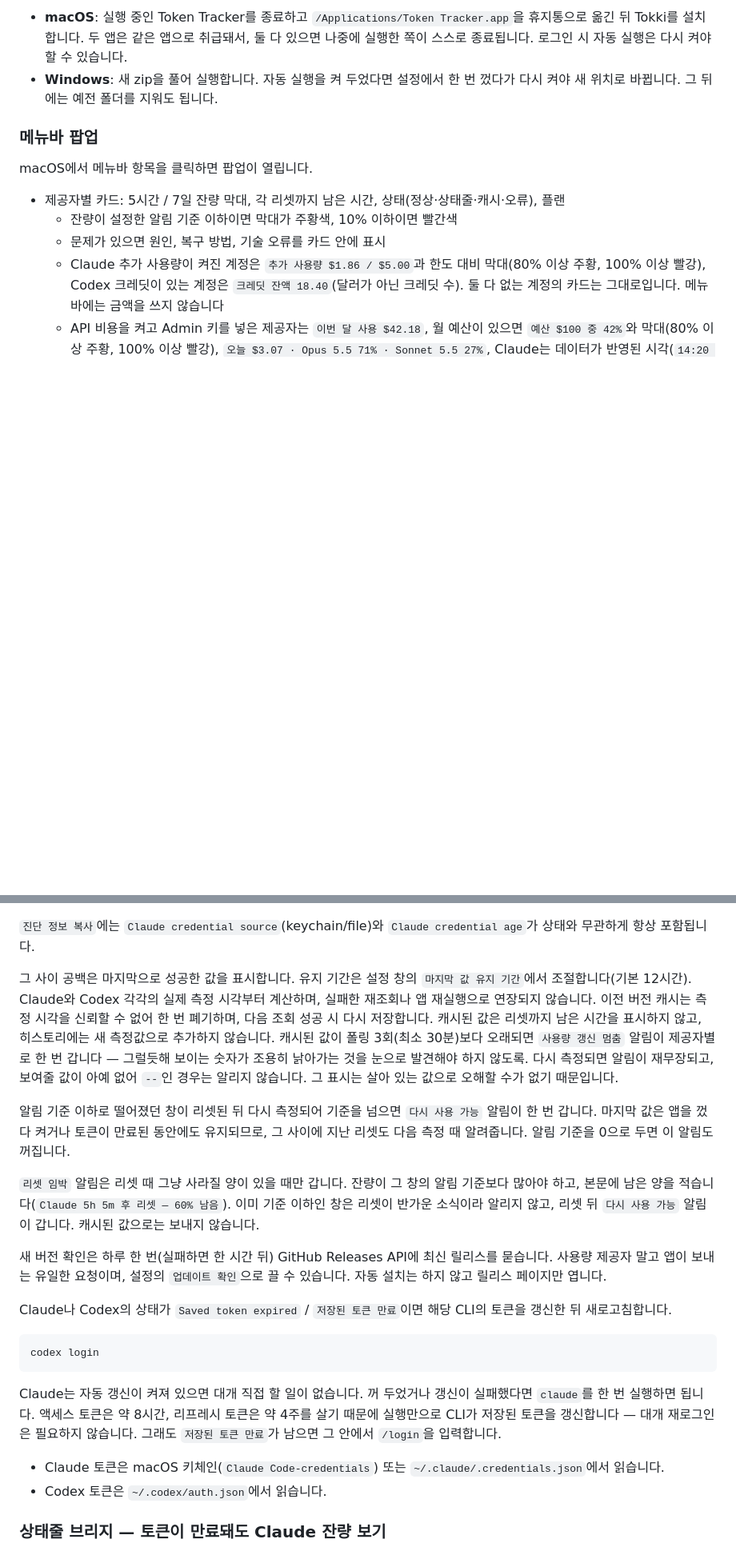
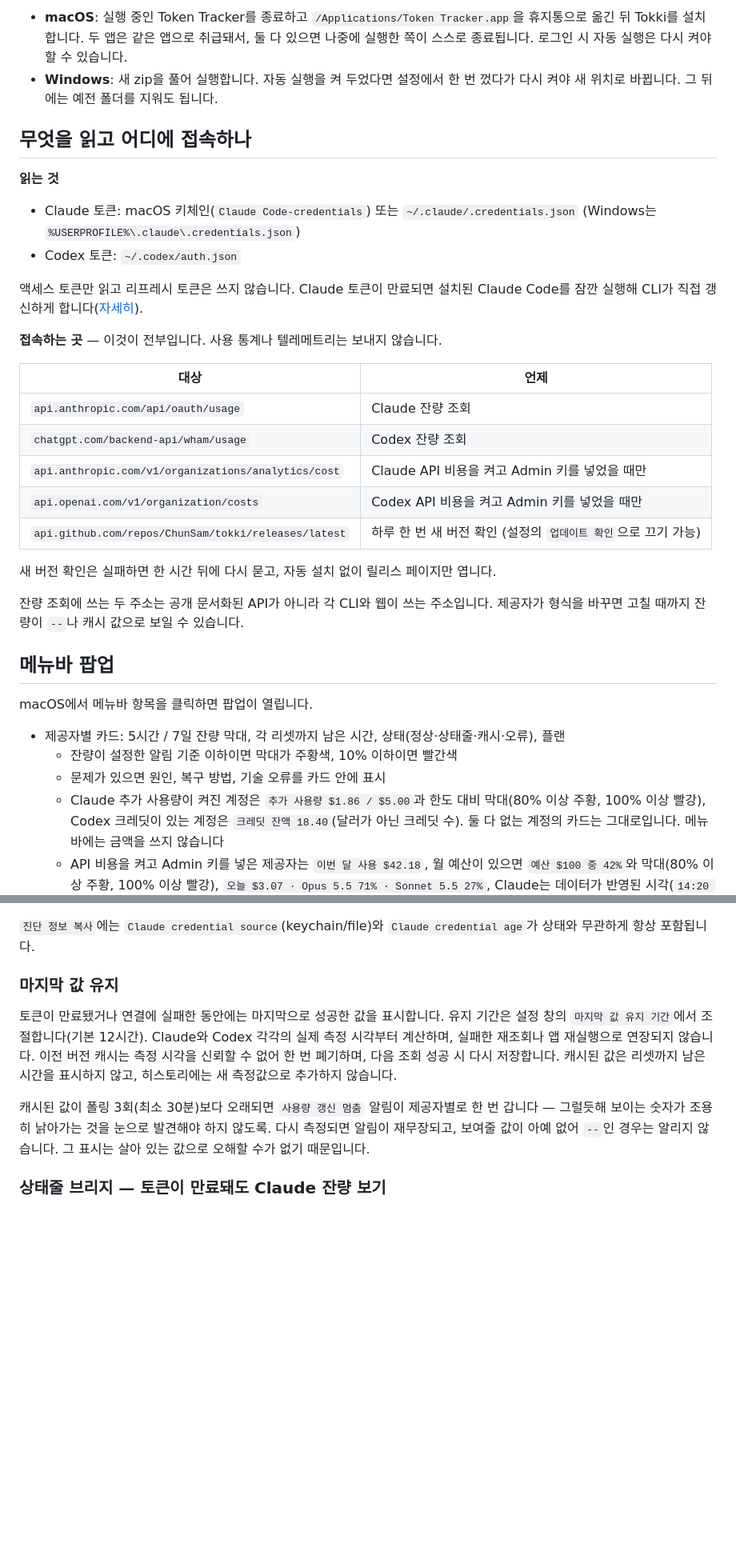
Before and after one commit to ChunSam/token-tracker, a Markdown page: README.md, 2 parts joined by grey strips. Shown at 80% size. Drawn GitHub-style; blank space fills up the shorter version.

````diff
--- a/README.md
+++ b/README.md
@@ -61,7 +128,33 @@ open "/Applications/Tokki.app"
 - **Windows**: 새 zip을 풀어 실행합니다. 자동 실행을 켜 두었다면 설정에서 한 번 껐다가 다시 켜야
   새 위치로 바뀝니다. 그 뒤에는 예전 폴더를 지워도 됩니다.
 
-### 메뉴바 팝업
+## 무엇을 읽고 어디에 접속하나
+
+**읽는 것**
+
+- Claude 토큰: macOS 키체인(`Claude Code-credentials`) 또는 `~/.claude/.credentials.json`
+  (Windows는 `%USERPROFILE%\.claude\.credentials.json`)
+- Codex 토큰: `~/.codex/auth.json`
+
+액세스 토큰만 읽고 리프레시 토큰은 쓰지 않습니다. Claude 토큰이 만료되면 설치된 Claude Code를 잠깐
+실행해 CLI가 직접 갱신하게 합니다([자세히](#claude-토큰-자동-갱신)).
+
+**접속하는 곳** — 이것이 전부입니다. 사용 통계나 텔레메트리는 보내지 않습니다.
+
+| 대상 | 언제 |
+|---|---|
+| `api.anthropic.com/api/oauth/usage` | Claude 잔량 조회 |
+| `chatgpt.com/backend-api/wham/usage` | Codex 잔량 조회 |
+| `api.anthropic.com/v1/organizations/analytics/cost` | Claude API 비용을 켜고 Admin 키를 넣었을 때만 |
+| `api.openai.com/v1/organization/costs` | Codex API 비용을 켜고 Admin 키를 넣었을 때만 |
+| `api.github.com/repos/ChunSam/tokki/releases/latest` | 하루 한 번 새 버전 확인 (설정의 `업데이트 확인`으로 끄기 가능) |
+
+새 버전 확인은 실패하면 한 시간 뒤에 다시 묻고, 자동 설치 없이 릴리스 페이지만 엽니다.
+
+잔량 조회에 쓰는 두 주소는 공개 문서화된 API가 아니라 각 CLI와 웹이 쓰는 주소입니다. 제공자가 형식을
+바꾸면 고칠 때까지 잔량이 `--`나 캐시 값으로 보일 수 있습니다.
+
+## 메뉴바 팝업
 
 macOS에서 메뉴바 항목을 클릭하면 팝업이 열립니다.
 
@@ -194,37 +310,14 @@ Claude 토큰의 만료 여부는 저장된 `expiresAt`을 기준으로 판단
 
 `진단 정보 복사`에는 `Claude credential source`(keychain/file)와 `Claude credential age`가 상태와 무관하게 항상 포함됩니다.
 
-그 사이 공백은 마지막으로 성공한 값을 표시합니다. 유지 기간은 설정 창의 `마지막 값 유지 기간`에서 조절합니다(기본 12시간). Claude와 Codex 각각의 실제 측정 시각부터 계산하며, 실패한 재조회나 앱 재실행으로 연장되지 않습니다. 이전 버전 캐시는 측정 시각을 신뢰할 수 없어 한 번 폐기하며, 다음 조회 성공 시 다시 저장합니다. 캐시된 값은 리셋까지 남은 시간을 표시하지 않고, 히스토리에는 새 측정값으로 추가하지 않습니다.
+### 마지막 값 유지
+
+토큰이 만료됐거나 연결에 실패한 동안에는 마지막으로 성공한 값을 표시합니다. 유지 기간은 설정 창의 `마지막 값 유지 기간`에서 조절합니다(기본 12시간). Claude와 Codex 각각의 실제 측정 시각부터 계산하며, 실패한 재조회나 앱 재실행으로 연장되지 않습니다. 이전 버전 캐시는 측정 시각을 신뢰할 수 없어 한 번 폐기하며, 다음 조회 성공 시 다시 저장합니다. 캐시된 값은 리셋까지 남은 시간을 표시하지 않고, 히스토리에는 새 측정값으로 추가하지 않습니다.
+
 캐시된 값이 폴링 3회(최소 30분)보다 오래되면 `사용량 갱신 멈춤` 알림이 제공자별로 한 번
 갑니다 — 그럴듯해 보이는 숫자가 조용히 낡아가는 것을 눈으로 발견해야 하지 않도록. 다시
 측정되면 알림이 재무장되고, 보여줄 값이 아예 없어 `--`인 경우는 알리지 않습니다. 그 표시는
 살아 있는 값으로 오해할 수가 없기 때문입니다.
-
-알림 기준 이하로 떨어졌던 창이 리셋된 뒤 다시 측정되어 기준을 넘으면 `다시 사용 가능` 알림이 한 번
-갑니다. 마지막 값은 앱을 껐다 켜거나 토큰이 만료된 동안에도 유지되므로, 그 사이에 지난 리셋도
-다음 측정 때 알려줍니다. 알림 기준을 0으로 두면 이 알림도 꺼집니다.
-
-`리셋 임박` 알림은 리셋 때 그냥 사라질 양이 있을 때만 갑니다. 잔량이 그 창의 알림 기준보다 많아야
-하고, 본문에 남은 양을 적습니다(`Claude 5h 5m 후 리셋 — 60% 남음`). 이미 기준 이하인 창은 리셋이
-반가운 소식이라 알리지 않고, 리셋 뒤 `다시 사용 가능` 알림이 갑니다. 캐시된 값으로는 보내지 않습니다.
-
-새 버전 확인은 하루 한 번(실패하면 한 시간 뒤) GitHub Releases API에 최신 릴리스를 묻습니다.
-사용량 제공자 말고 앱이 보내는 유일한 요청이며, 설정의 `업데이트 확인`으로 끌 수 있습니다.
-자동 설치는 하지 않고 릴리스 페이지만 엽니다.
-
-Claude나 Codex의 상태가 `Saved token expired` / `저장된 토큰 만료`이면 해당 CLI의 토큰을 갱신한 뒤 새로고침합니다.
-
-```bash
-codex login
-```
-
-Claude는 자동 갱신이 켜져 있으면 대개 직접 할 일이 없습니다. 꺼 두었거나 갱신이 실패했다면
-`claude`를 한 번 실행하면 됩니다. 액세스 토큰은 약 8시간, 리프레시 토큰은 약 4주를 살기 때문에
-실행만으로 CLI가 저장된 토큰을 갱신합니다 — 대개 재로그인은 필요하지 않습니다. 그래도
-`저장된 토큰 만료`가 남으면 그 안에서 `/login`을 입력합니다.
-
-- Claude 토큰은 macOS 키체인(`Claude Code-credentials`) 또는 `~/.claude/.credentials.json`에서 읽습니다.
-- Codex 토큰은 `~/.codex/auth.json`에서 읽습니다.
 
 ### 상태줄 브리지 — 토큰이 만료돼도 Claude 잔량 보기
 
````
Also changed, not shown: other parts of README.md (+126 -38 lines), docs/images/menubar.png (added), docs/images/popup.png (added).
